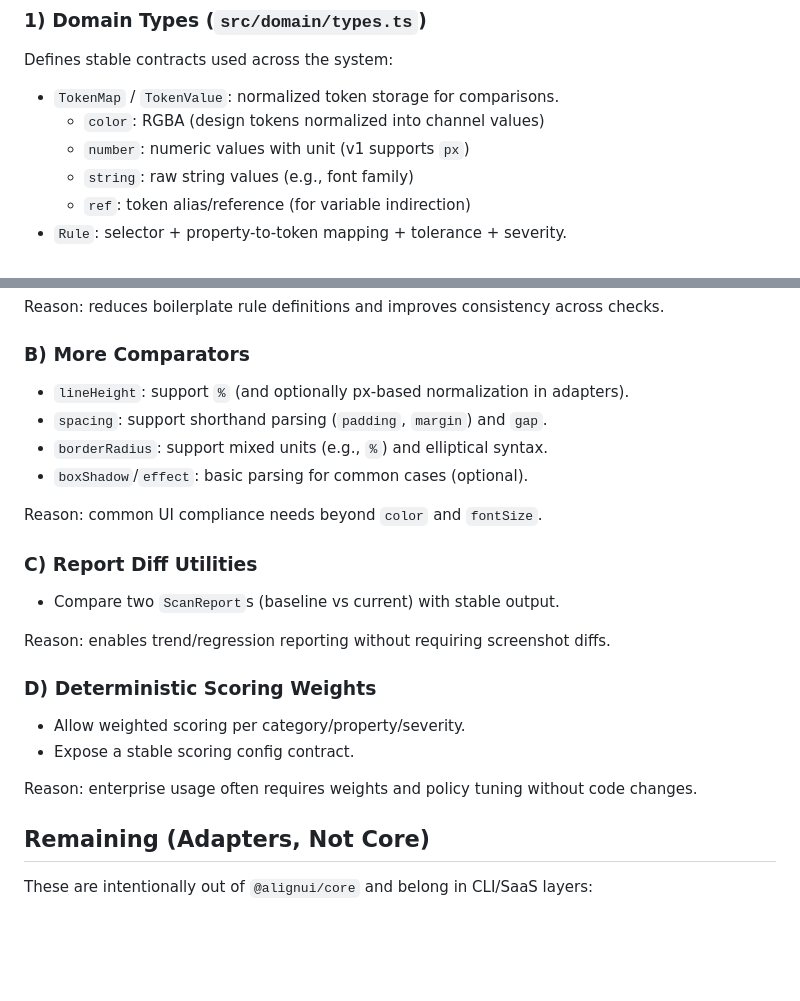
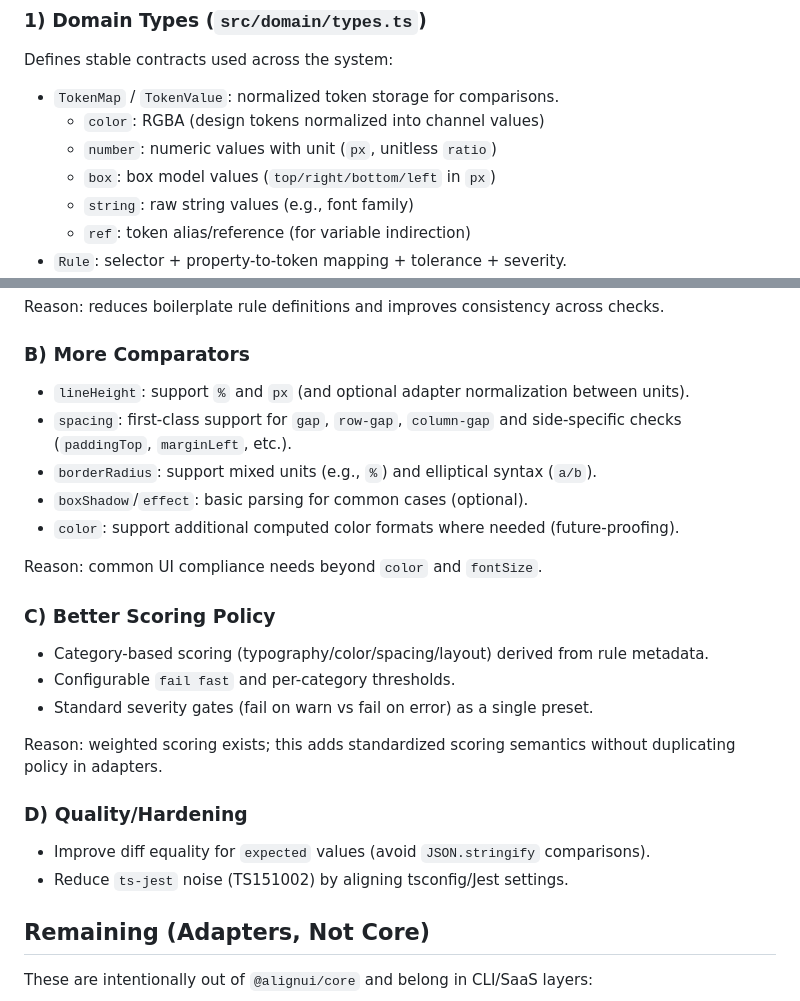
Before and after one commit to MrAtulPal/alignui, a Markdown page: packages/core/FEATURES.md, 2 parts joined by grey strips. GitHub-like rendering; blank space fills up the shorter version.

```diff
--- a/packages/core/FEATURES.md
+++ b/packages/core/FEATURES.md
@@ -10,7 +10,8 @@ Defines stable contracts used across the system:
 
 - `TokenMap` / `TokenValue`: normalized token storage for comparisons.
   - `color`: RGBA (design tokens normalized into channel values)
-  - `number`: numeric values with unit (v1 supports `px`)
+  - `number`: numeric values with unit (`px`, unitless `ratio`)
+  - `box`: box model values (`top/right/bottom/left` in `px`)
   - `string`: raw string values (e.g., font family)
   - `ref`: token alias/reference (for variable indirection)
 - `Rule`: selector + property-to-token mapping + tolerance + severity.
@@ -136,25 +178,27 @@ Reason: reduces boilerplate rule definitions and improves consistency across che
 
 ### B) More Comparators
 
-- `lineHeight`: support `%` (and optionally px-based normalization in adapters).
-- `spacing`: support shorthand parsing (`padding`, `margin`) and `gap`.
-- `borderRadius`: support mixed units (e.g., `%`) and elliptical syntax.
+- `lineHeight`: support `%` and `px` (and optional adapter normalization between units).
+- `spacing`: first-class support for `gap`, `row-gap`, `column-gap` and side-specific checks (`paddingTop`, `marginLeft`, etc.).
+- `borderRadius`: support mixed units (e.g., `%`) and elliptical syntax (`a/b`).
 - `boxShadow`/`effect`: basic parsing for common cases (optional).
+- `color`: support additional computed color formats where needed (future-proofing).
 
 Reason: common UI compliance needs beyond `color` and `fontSize`.
 
-### C) Report Diff Utilities
+### C) Better Scoring Policy
 
-- Compare two `ScanReport`s (baseline vs current) with stable output.
+- Category-based scoring (typography/color/spacing/layout) derived from rule metadata.
+- Configurable `fail fast` and per-category thresholds.
+- Standard severity gates (fail on warn vs fail on error) as a single preset.
 
-Reason: enables trend/regression reporting without requiring screenshot diffs.
+Reason: weighted scoring exists; this adds standardized scoring semantics without duplicating policy in adapters.
 
-### D) Deterministic Scoring Weights
 
-- Allow weighted scoring per category/property/severity.
-- Expose a stable scoring config contract.
+### D) Quality/Hardening
 
-Reason: enterprise usage often requires weights and policy tuning without code changes.
+- Improve diff equality for `expected` values (avoid `JSON.stringify` comparisons).
+- Reduce `ts-jest` noise (TS151002) by aligning tsconfig/Jest settings.
 
 ## Remaining (Adapters, Not Core)
 
```
Also changed, not shown: other parts of packages/core/FEATURES.md (+49 -8 lines).
